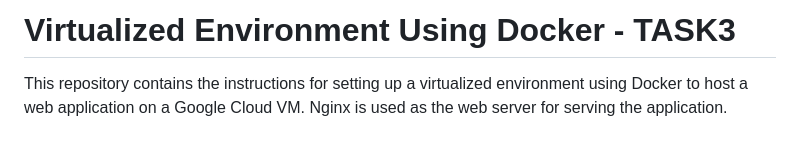
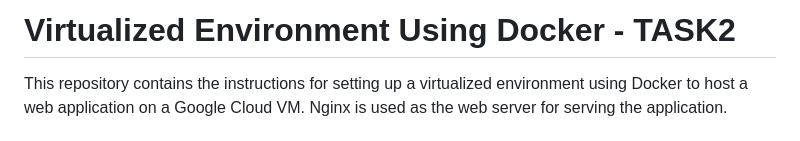
Before and after one commit to kawin048/CLOUD_TASK2, a Markdown page: README.md, the part around the change. Drawn GitHub-style.

```diff
--- a/README.md
+++ b/README.md
@@ -1,4 +1,4 @@
-# Virtualized Environment Using Docker - TASK3
+# Virtualized Environment Using Docker - TASK2
 This repository contains the instructions for setting up a virtualized environment using Docker to host a web application on a Google Cloud VM. Nginx is used as the web server for serving the application.
 
 # Table of Contents
```
